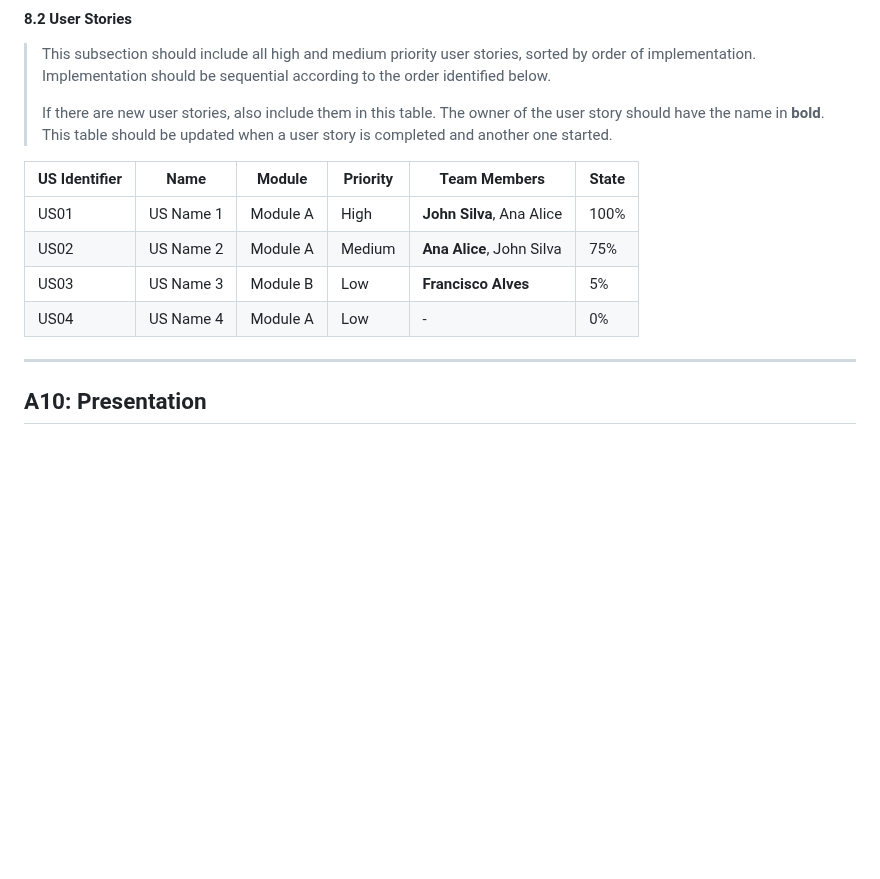
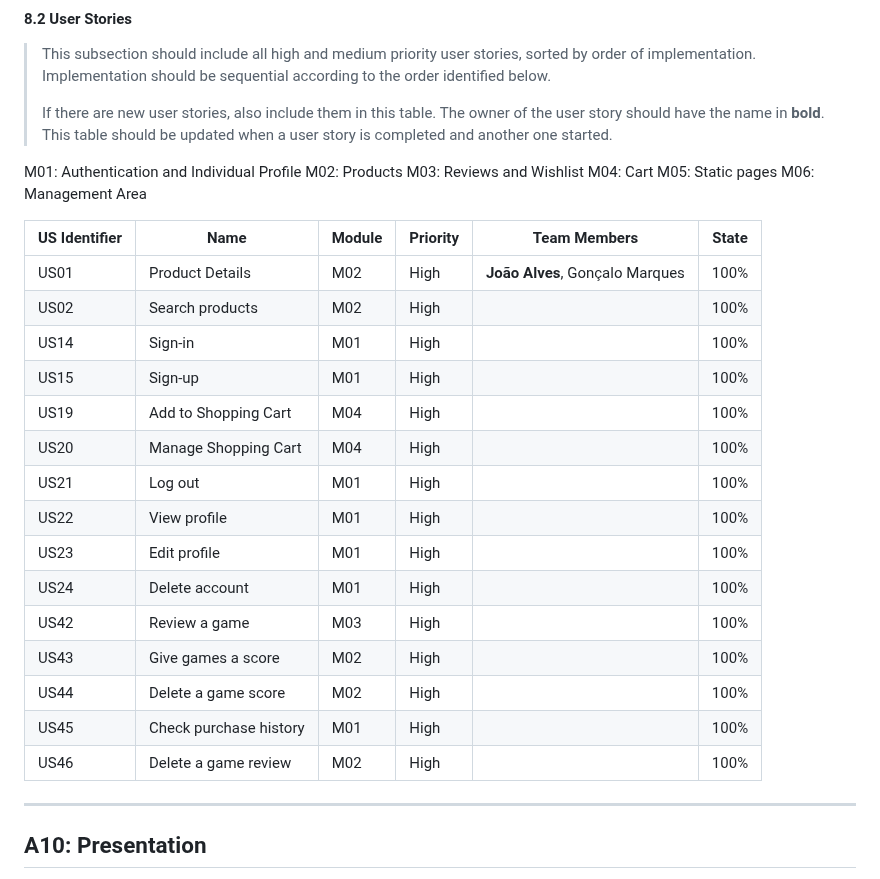
Before and after one commit to Happy-Myers/FEUP-LBAW, a Markdown page: documents/pa.md, the part around one of its changes. Drawn GitHub-style; blank space fills up the shorter version.

```diff
--- a/documents/pa.md
+++ b/documents/pa.md
@@ -72,13 +79,31 @@
 > The owner of the user story should have the name in **bold**.
 > This table should be updated when a user story is completed and another one started.
 
+
+M01: Authentication and Individual Profile
+M02: Products
+M03: Reviews and Wishlist
+M04: Cart
+M05: Static pages
+M06: Management Area
+
 | US Identifier | Name    | Module | Priority                       | Team Members               | State  |
 | ------------- | ------- | ------ | ------------------------------ | -------------------------- | ------ |
-|  US01          | US Name 1 | Module A | High | **John Silva**, Ana Alice   |  100%  |
-|  US02          | US Name 2 | Module A | Medium | **Ana Alice**, John Silva                 |   75%  |
-|  US03          | US Name 3 | Module B | Low | **Francisco Alves**                 |   5%  |
-|  US04          | US Name 4 | Module A | Low | -                 |   0%  |
-
+| US01 | Product Details |   M02 | High | **João Alves**, Gonçalo Marques | 100%|
+| US02 | Search products |   M02 | High | | 100%|
+| US14 | Sign-in |  M01  | High | | 100%|
+| US15 | Sign-up |   M01 | High | | 100%|
+| US19 | Add to Shopping Cart |   M04 | High | | 100%|
+| US20 | Manage Shopping Cart | M04 | High  | | 100%|
+| US21 | Log out |   M01 | High | | 100%|
+| US22 | View profile |  M01  | High | | 100%|
+| US23 | Edit profile |  M01 | High | | 100% |
+| US24 | Delete account |  M01 | High | | 100% |
+| US42 | Review a game |  M03 | High | | 100% |
+| US43 | Give games a score |   M02 | High | | 100% |
+| US44 | Delete a game score |  M02  | High | | 100% |
+| US45 | Check purchase history |  M01 | High | | 100% |
+| US46 | Delete a game review |  M02 | High | | 100% |
 
 ---
 
```
Also changed, not shown: other parts of documents/pa.md (+19 -12 lines).
